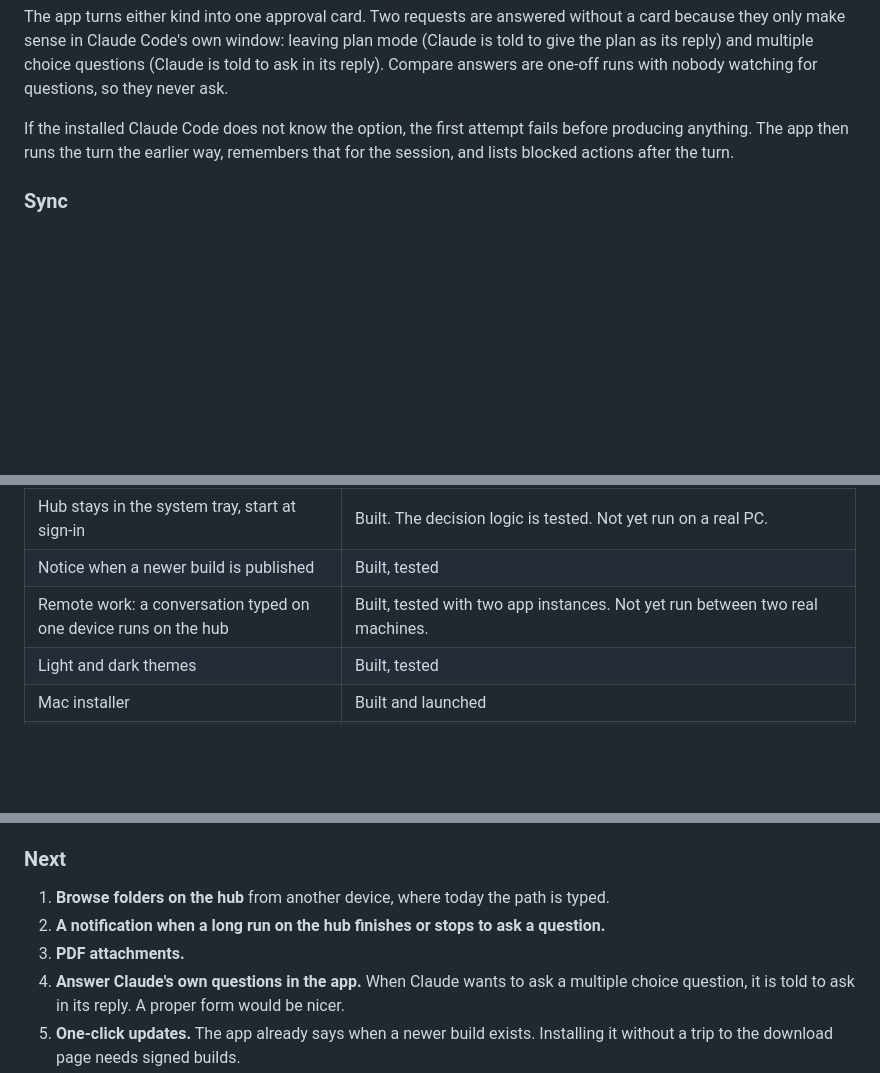
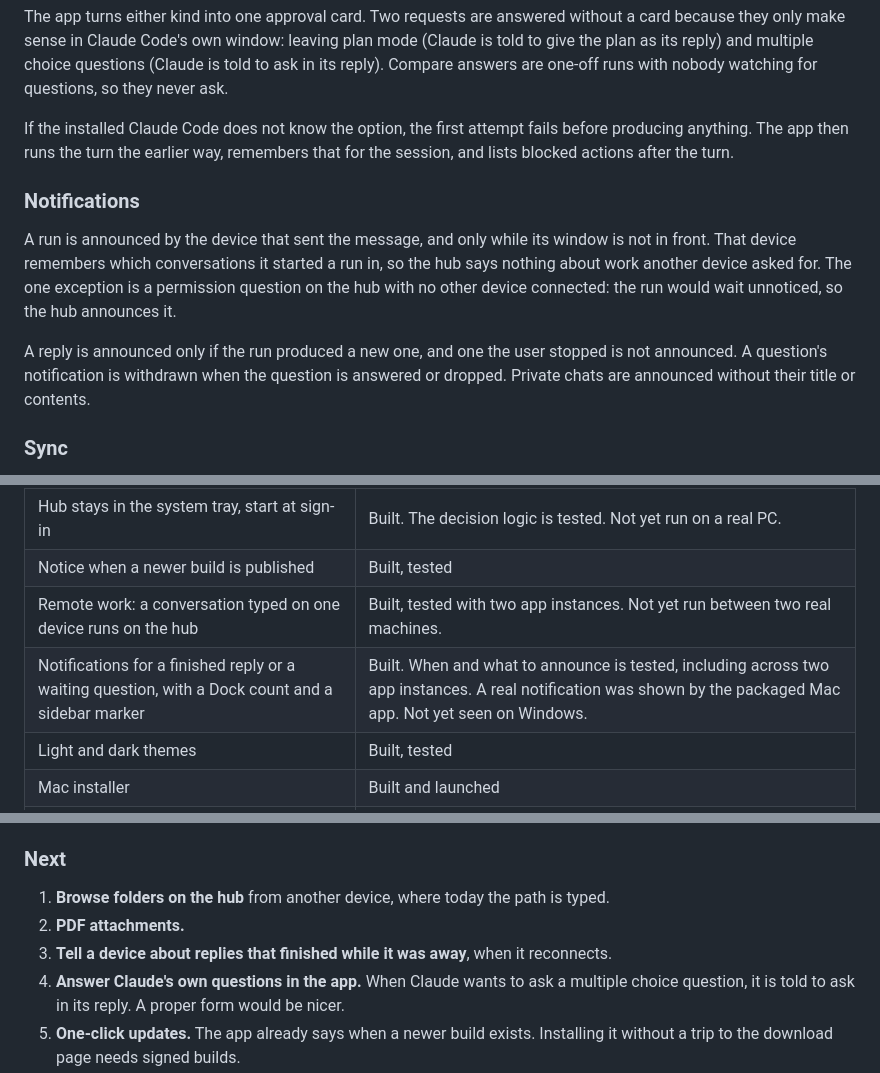
Before and after one commit to Doggo252/chaudecal-ai, a Markdown page: docs/PLAN.md, 3 parts joined by grey strips. Rendered like a GitHub page; blank space fills up the shorter version.

```diff
--- a/docs/PLAN.md
+++ b/docs/PLAN.md
@@ -98,6 +98,12 @@ The app turns either kind into one approval card. Two requests are answered with
 
 If the installed Claude Code does not know the option, the first attempt fails before producing anything. The app then runs the turn the earlier way, remembers that for the session, and lists blocked actions after the turn.
 
+### Notifications
+
+A run is announced by the device that sent the message, and only while its window is not in front. That device remembers which conversations it started a run in, so the hub says nothing about work another device asked for. The one exception is a permission question on the hub with no other device connected: the run would wait unnoticed, so the hub announces it.
+
+A reply is announced only if the run produced a new one, and one the user stopped is not announced. A question's notification is withdrawn when the question is answered or dropped. Private chats are announced without their title or contents.
+
 ### Sync
 
 Every conversation, message, memory note and saved prompt is a small record with an id, a last-changed time and the device that changed it. The newest change to a record wins. Because each message is its own record, two machines adding messages to the same conversation merge cleanly.
@@ -148,6 +154,7 @@ SQLite through Node's built-in driver, with full text search for the search box.
 | Hub stays in the system tray, start at sign-in | Built. The decision logic is tested. Not yet run on a real PC. |
 | Notice when a newer build is published | Built, tested |
 | Remote work: a conversation typed on one device runs on the hub | Built, tested with two app instances. Not yet run between two real machines. |
+| Notifications for a finished reply or a waiting question, with a Dock count and a sidebar marker | Built. When and what to announce is tested, including across two app instances. A real notification was shown by the packaged Mac app. Not yet seen on Windows. |
 | Light and dark themes | Built, tested |
 | Mac installer | Built and launched |
 | Windows installer | Built by GitHub Actions. Not yet run on a real PC. |
@@ -163,8 +170,8 @@ An image is stored as its own record, so it syncs like a message does. Sync batc
 ### Next
 
 1. **Browse folders on the hub** from another device, where today the path is typed.
-2. **A notification when a long run on the hub finishes or stops to ask a question.**
-3. **PDF attachments.**
+2. **PDF attachments.**
+3. **Tell a device about replies that finished while it was away**, when it reconnects.
 4. **Answer Claude's own questions in the app.** When Claude wants to ask a multiple choice question, it is told to ask in its reply. A proper form would be nicer.
 5. **One-click updates.** The app already says when a newer build exists. Installing it without a trip to the download page needs signed builds.
 6. **Signed builds**, so neither system warns on first launch. This needs paid developer accounts.
```
Also changed, not shown: README.md (+5 -2 lines), docs/screenshots/approval.png, 13 other files.
